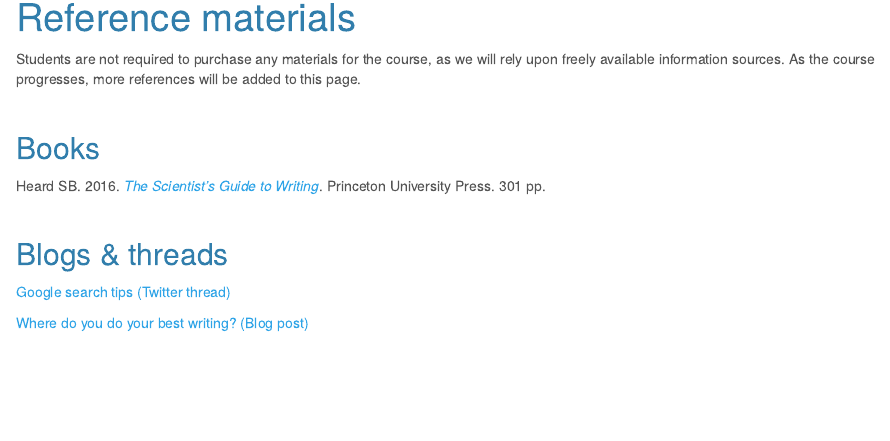
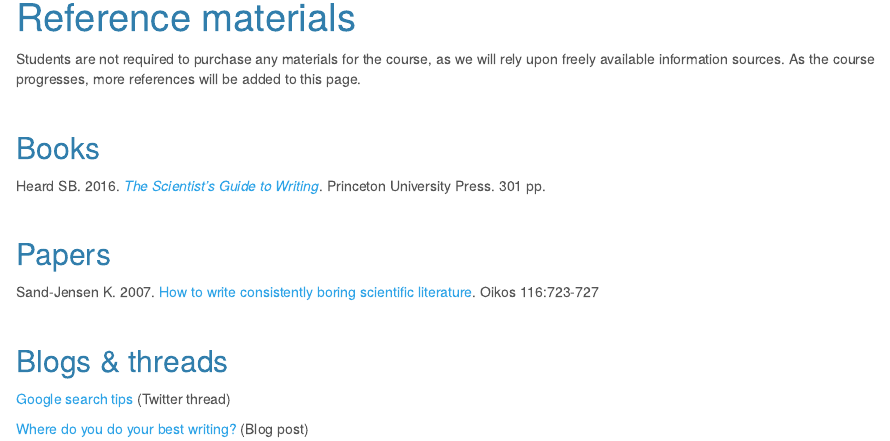
Before and after one commit to UW-FISH521/website, an R Markdown document (references.Rmd): the page in a window 1100 px wide, from 90 px down. Rendered offline with R 4.5, knitr and Pandoc, with nearby package versions.

Commit message:
updated refs page

```diff
--- a/references.Rmd
+++ b/references.Rmd
@@ -18,8 +18,14 @@ Heard SB. 2016. [*The Scientist’s Guide to Writing*](https://scientistseessqui
 
 <br>
 
+## Papers
+
+Sand-Jensen K. 2007. [How to write consistently boring scientific literature](references/Sand‐Jensen_2007_How_to_write_consistently_boring_scientific_literature.pdf). Oikos 116:723-727
+
+<br>
+
 ## Blogs & threads
 
-[Google search tips (Twitter thread)](https://twitter.com/chrishlad/status/1431674870299955206)
+[Google search tips](https://twitter.com/chrishlad/status/1431674870299955206) (Twitter thread)
 
-[Where do you do your best writing? (Blog post)](https://www.chronicle.com/article/where-do-you-do-your-best-writing)
+[Where do you do your best writing?](https://www.chronicle.com/article/where-do-you-do-your-best-writing) (Blog post)
```
